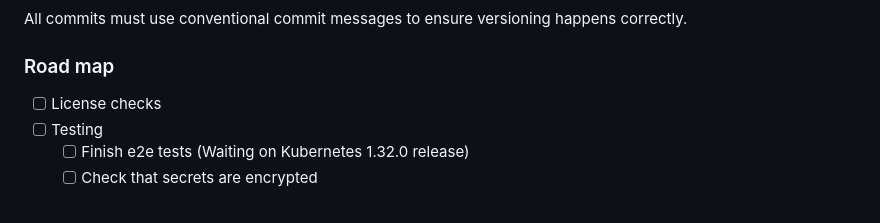
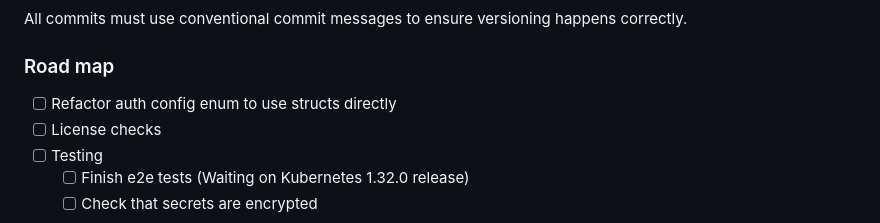
Before and after one commit to Ruddickmg/vault-kms-provider, a Markdown page: README.md, the part around the change. Drawn GitHub-style.

Commit message:
ci: update road map

```diff
--- a/README.md
+++ b/README.md
@@ -18,6 +18,7 @@ See usage [documentation here](https://vault-kms-provider.io/)
 All commits must use conventional commit messages to ensure versioning happens correctly.
 
 ### Road map
+- [ ] Refactor auth config enum to use structs directly
 - [ ] License checks
 - [ ] Testing
   - [ ] Finish e2e tests (Waiting on Kubernetes 1.32.0 release)
```
